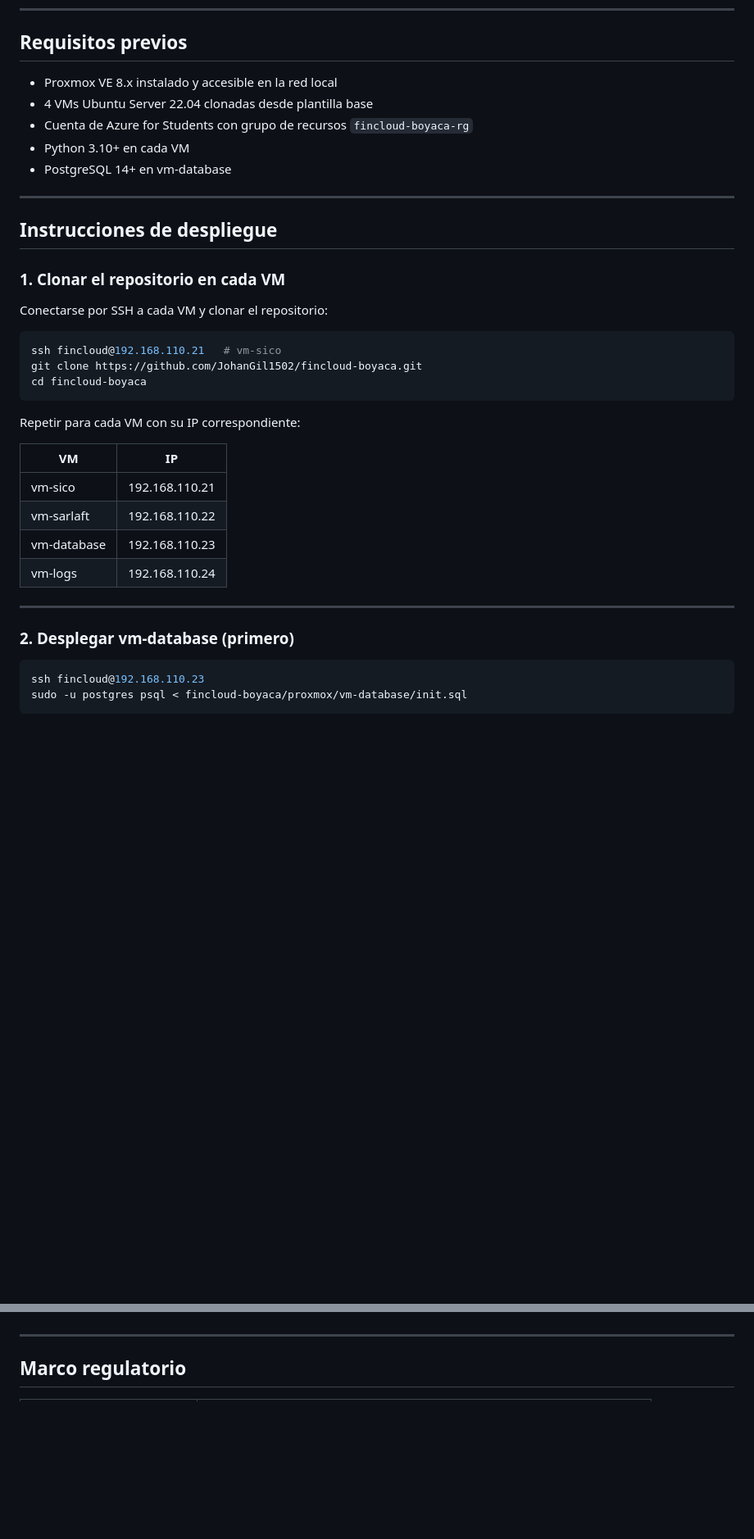
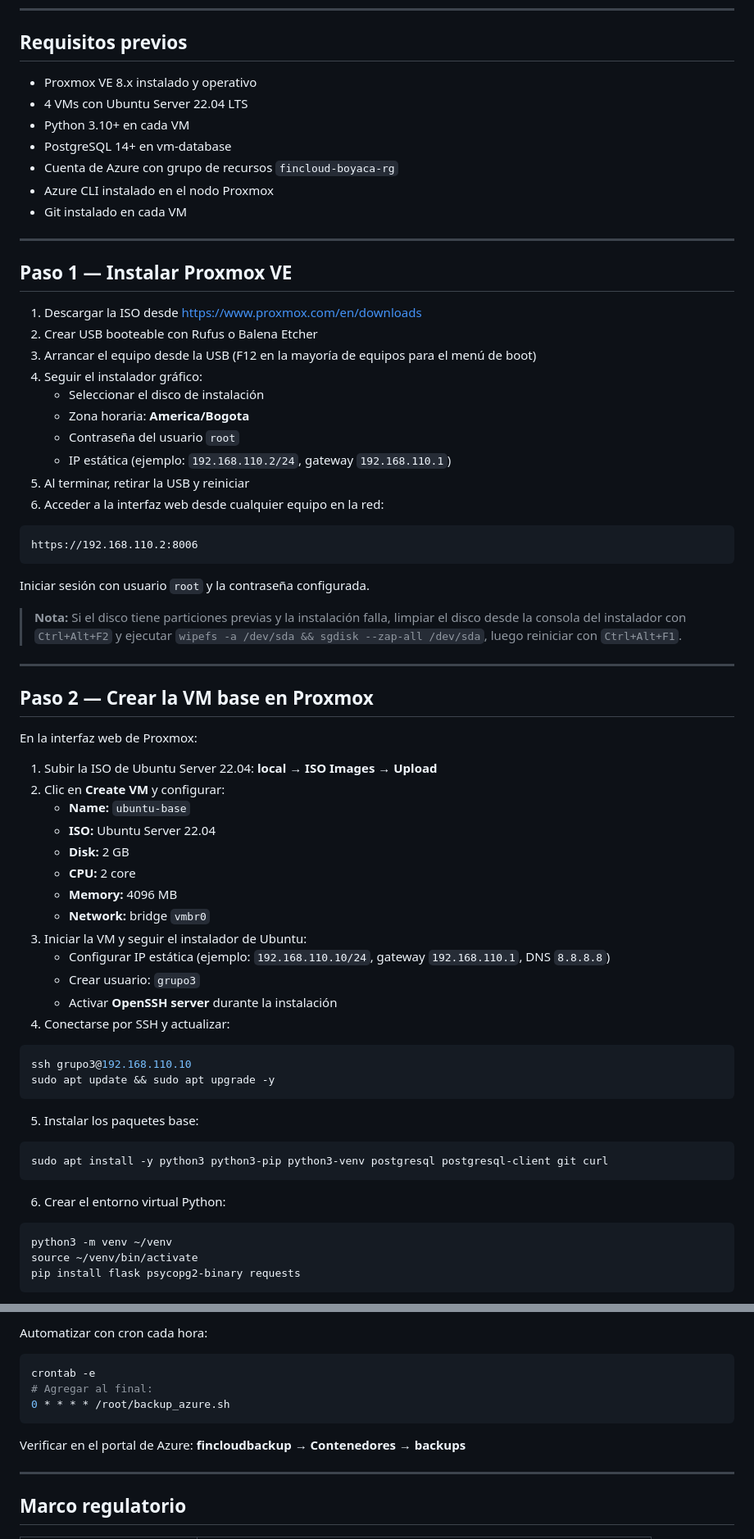
Before and after one commit to JohanGil1502/fincloud-boyaca, a Markdown page: README.md, 2 parts joined by grey strips. Shown at 82% size. Rendered like a GitHub page; blank space fills up the shorter version.

Commit message:
Add changes in the readme file

````diff
--- a/README.md
+++ b/README.md
@@ -62,39 +62,73 @@ fincloud-boyaca/
 
 ## Requisitos previos
 
-- Proxmox VE 8.x instalado y accesible en la red local
-- 4 VMs Ubuntu Server 22.04 clonadas desde plantilla base
-- Cuenta de Azure for Students con grupo de recursos `fincloud-boyaca-rg`
+- Proxmox VE 8.x instalado y operativo
+- 4 VMs con Ubuntu Server 22.04 LTS
 - Python 3.10+ en cada VM
 - PostgreSQL 14+ en vm-database
+- Cuenta de Azure con grupo de recursos `fincloud-boyaca-rg`
+- Azure CLI instalado en el nodo Proxmox
+- Git instalado en cada VM
 
 ---
 
-## Instrucciones de despliegue
+## Paso 1 — Instalar Proxmox VE
 
-### 1. Clonar el repositorio en cada VM
+1. Descargar la ISO desde https://www.proxmox.com/en/downloads
+2. Crear USB booteable con Rufus o Balena Etcher
+3. Arrancar el equipo desde la USB (F12 en la mayoría de equipos para el menú de boot)
+4. Seguir el instalador gráfico:
+   - Seleccionar el disco de instalación
+   - Zona horaria: **America/Bogota**
+   - Contraseña del usuario `root`
+   - IP estática (ejemplo: `192.168.110.2/24`, gateway `192.168.110.1`)
+5. Al terminar, retirar la USB y reiniciar
+6. Acceder a la interfaz web desde cualquier equipo en la red:
 
-Conectarse por SSH a cada VM y clonar el repositorio:
-
-```bash
-ssh fincloud@192.168.110.21   # vm-sico
-git clone https://github.com/JohanGil1502/fincloud-boyaca.git
-cd fincloud-boyaca
+```
+https://192.168.110.2:8006
 ```
 
-Repetir para cada VM con su IP correspondiente:
+Iniciar sesión con usuario `root` y la contraseña configurada.
 
-| VM | IP |
-|---|---|
-| vm-sico | 192.168.110.21 |
-| vm-sarlaft | 192.168.110.22 |
-| vm-database | 192.168.110.23 |
-| vm-logs | 192.168.110.24 |
+> **Nota:** Si el disco tiene particiones previas y la instalación falla, limpiar el disco desde la consola del instalador con `Ctrl+Alt+F2` y ejecutar `wipefs -a /dev/sda && sgdisk --zap-all /dev/sda`, luego reiniciar con `Ctrl+Alt+F1`.
 
 ---
 
-### 2. Desplegar vm-database (primero)
+## Paso 2 — Crear la VM base en Proxmox
+
+En la interfaz web de Proxmox:
+
+1. Subir la ISO de Ubuntu Server 22.04: **local → ISO Images → Upload**
+2. Clic en **Create VM** y configurar:
+   - **Name:** `ubuntu-base`
+   - **ISO:** Ubuntu Server 22.04
+   - **Disk:** 2 GB
+   - **CPU:** 2 core
+   - **Memory:** 4096 MB
+   - **Network:** bridge `vmbr0`
+3. Iniciar la VM y seguir el instalador de Ubuntu:
+   - Configurar IP estática (ejemplo: `192.168.110.10/24`, gateway `192.168.110.1`, DNS `8.8.8.8`)
+   - Crear usuario: `grupo3`
+   - Activar **OpenSSH server** durante la instalación
+4. Conectarse por SSH y actualizar:
 
 ```bash
-ssh fincloud@192.168.110.23
-sudo -u postgres psql < fincloud-boyaca/proxmox/vm-database/init.sql
+ssh grupo3@192.168.110.10
+sudo apt update && sudo apt upgrade -y
+```
+
+5. Instalar los paquetes base:
+
+```bash
+sudo apt install -y python3 python3-pip python3-venv postgresql postgresql-client git curl
+```
+
+6. Crear el entorno virtual Python:
+
+```bash
+python3 -m venv ~/venv
+source ~/venv/bin/activate
+pip install flask psycopg2-binary requests
+```
+
@@ -181,3 +436,12 @@ Todos deben responder `{"status": "ok"}`.
+Automatizar con cron cada hora:
+
+```bash
+crontab -e
+# Agregar al final:
+0 * * * * /root/backup_azure.sh
+```
+
+Verificar en el portal de Azure: **fincloudbackup → Contenedores → backups**
 
 ---
 
````
Also changed, not shown: other parts of README.md (+275 -54 lines).
